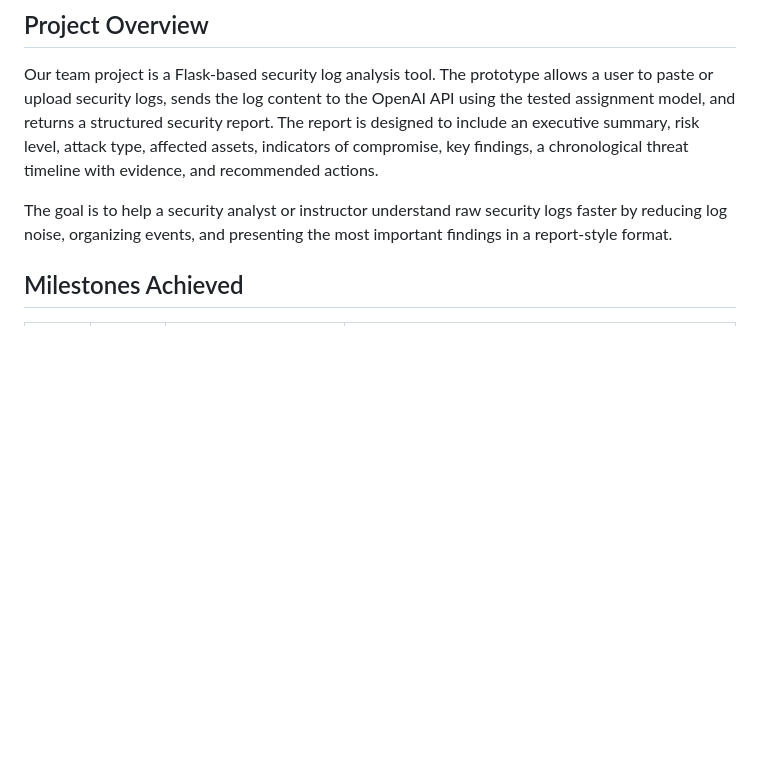
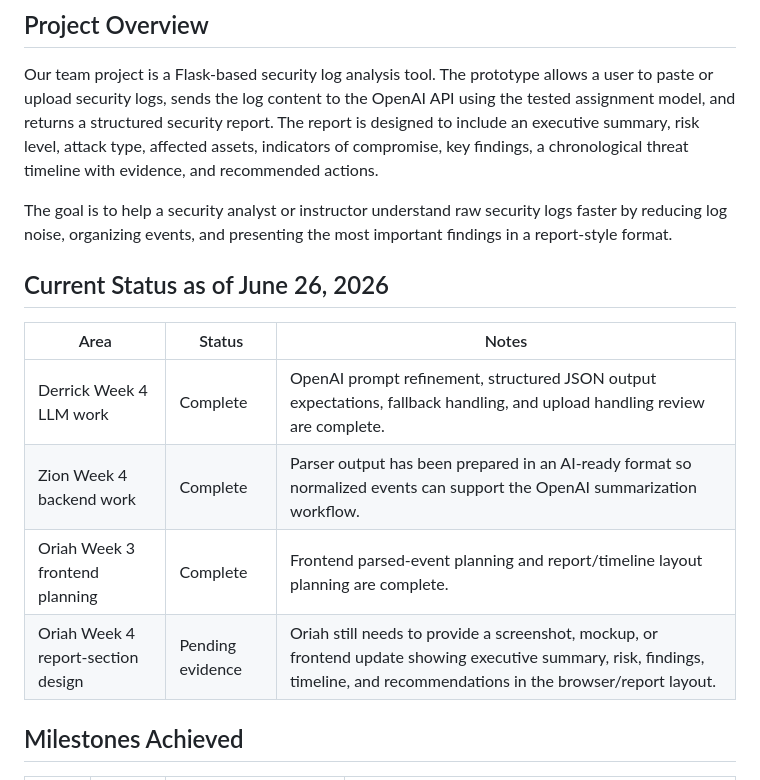
Before and after one commit to Dredman72/security-log-threat-timeline, a Markdown page: TEAM_MIDTERM_REPORT.md, the part around one of its changes. Rendered like a GitHub page; blank space fills up the shorter version.

Commit message:
Midterm report updates

```diff
--- a/TEAM_MIDTERM_REPORT.md
+++ b/TEAM_MIDTERM_REPORT.md
@@ -13,6 +13,15 @@
 Our team project is a Flask-based security log analysis tool. The prototype allows a user to paste or upload security logs, sends the log content to the OpenAI API using the tested assignment model, and returns a structured security report. The report is designed to include an executive summary, risk level, attack type, affected assets, indicators of compromise, key findings, a chronological threat timeline with evidence, and recommended actions.
 
 The goal is to help a security analyst or instructor understand raw security logs faster by reducing log noise, organizing events, and presenting the most important findings in a report-style format.
+
+## Current Status as of June 26, 2026
+
+| Area | Status | Notes |
+| --- | --- | --- |
+| Derrick Week 4 LLM work | Complete | OpenAI prompt refinement, structured JSON output expectations, fallback handling, and upload handling review are complete. |
+| Zion Week 4 backend work | Complete | Parser output has been prepared in an AI-ready format so normalized events can support the OpenAI summarization workflow. |
+| Oriah Week 3 frontend planning | Complete | Frontend parsed-event planning and report/timeline layout planning are complete. |
+| Oriah Week 4 report-section design | Pending evidence | Oriah still needs to provide a screenshot, mockup, or frontend update showing executive summary, risk, findings, timeline, and recommendations in the browser/report layout. |
 
 ## Milestones Achieved
 
```
Also changed, not shown: other parts of TEAM_MIDTERM_REPORT.md (+13 -2 lines), docs/screenshots/Parser Output Validation Checklist (2).png (added), 2 other files.
